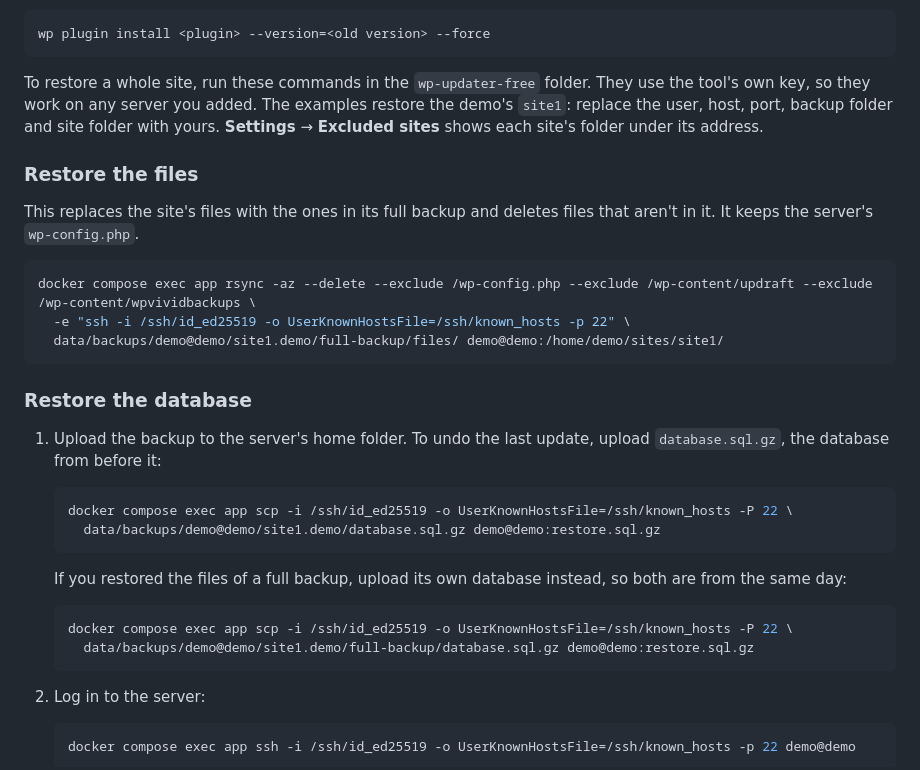
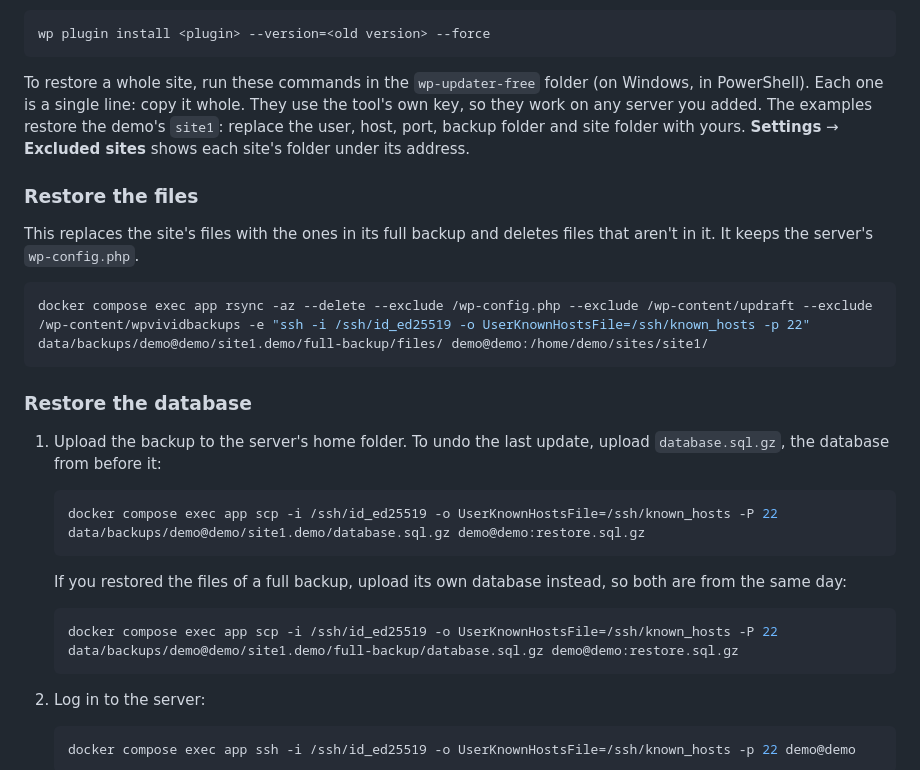
Before and after one commit to nicob201/wp-updater-free, a Markdown page: README.md, the part around the change. GitHub-like rendering.

````diff
--- a/README.md
+++ b/README.md
@@ -172,16 +172,14 @@ To undo a single plugin, you don't need a full restore. Log in to the server, go
 wp plugin install <plugin> --version=<old version> --force
 ```
 
-To restore a whole site, run these commands in the `wp-updater-free` folder. They use the tool's own key, so they work on any server you added. The examples restore the demo's `site1`: replace the user, host, port, backup folder and site folder with yours. **Settings** → **Excluded sites** shows each site's folder under its address.
+To restore a whole site, run these commands in the `wp-updater-free` folder (on Windows, in PowerShell). Each one is a single line: copy it whole. They use the tool's own key, so they work on any server you added. The examples restore the demo's `site1`: replace the user, host, port, backup folder and site folder with yours. **Settings** → **Excluded sites** shows each site's folder under its address.
 
 ### Restore the files
 
 This replaces the site's files with the ones in its full backup and deletes files that aren't in it. It keeps the server's `wp-config.php`.
 
 ```sh
-docker compose exec app rsync -az --delete --exclude /wp-config.php --exclude /wp-content/updraft --exclude /wp-content/wpvividbackups \
-  -e "ssh -i /ssh/id_ed25519 -o UserKnownHostsFile=/ssh/known_hosts -p 22" \
-  data/backups/demo@demo/site1.demo/full-backup/files/ demo@demo:/home/demo/sites/site1/
+docker compose exec app rsync -az --delete --exclude /wp-config.php --exclude /wp-content/updraft --exclude /wp-content/wpvividbackups -e "ssh -i /ssh/id_ed25519 -o UserKnownHostsFile=/ssh/known_hosts -p 22" data/backups/demo@demo/site1.demo/full-backup/files/ demo@demo:/home/demo/sites/site1/
 ```
 
 ### Restore the database
@@ -189,15 +187,13 @@ docker compose exec app rsync -az --delete --exclude /wp-config.php --exclude /w
 1. Upload the backup to the server's home folder. To undo the last update, upload `database.sql.gz`, the database from before it:
 
    ```sh
-   docker compose exec app scp -i /ssh/id_ed25519 -o UserKnownHostsFile=/ssh/known_hosts -P 22 \
-     data/backups/demo@demo/site1.demo/database.sql.gz demo@demo:restore.sql.gz
+   docker compose exec app scp -i /ssh/id_ed25519 -o UserKnownHostsFile=/ssh/known_hosts -P 22 data/backups/demo@demo/site1.demo/database.sql.gz demo@demo:restore.sql.gz
    ```
 
    If you restored the files of a full backup, upload its own database instead, so both are from the same day:
 
    ```sh
-   docker compose exec app scp -i /ssh/id_ed25519 -o UserKnownHostsFile=/ssh/known_hosts -P 22 \
-     data/backups/demo@demo/site1.demo/full-backup/database.sql.gz demo@demo:restore.sql.gz
+   docker compose exec app scp -i /ssh/id_ed25519 -o UserKnownHostsFile=/ssh/known_hosts -P 22 data/backups/demo@demo/site1.demo/full-backup/database.sql.gz demo@demo:restore.sql.gz
    ```
 
 2. Log in to the server:
````
Also changed, not shown: README.es.md (+4 -8 lines).
